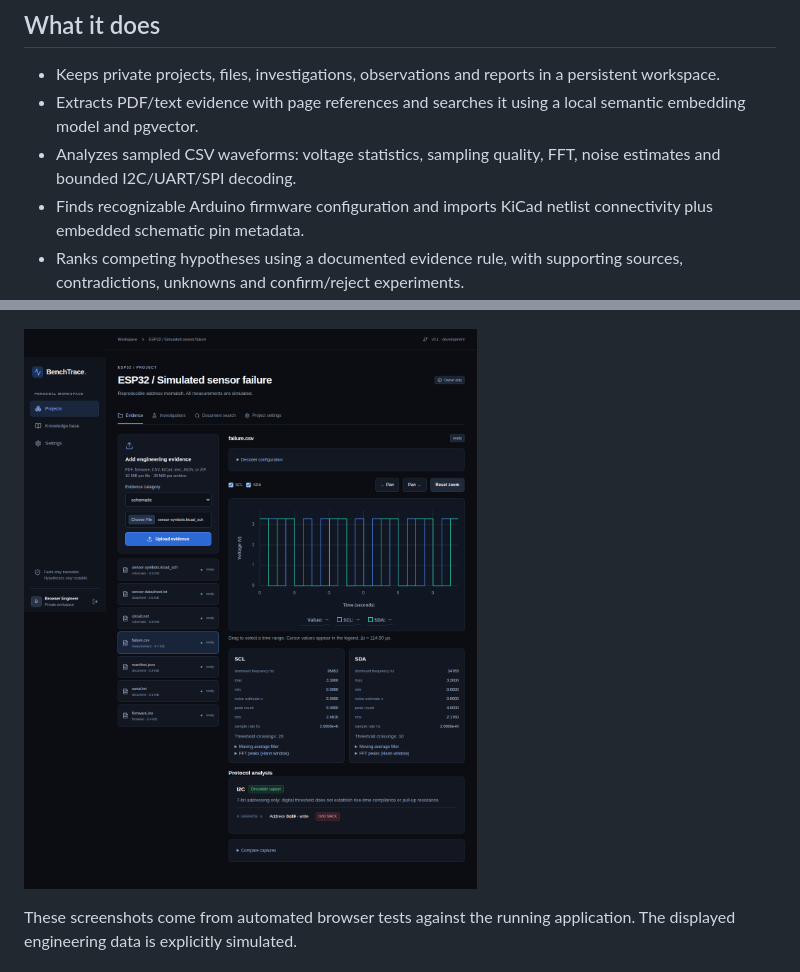
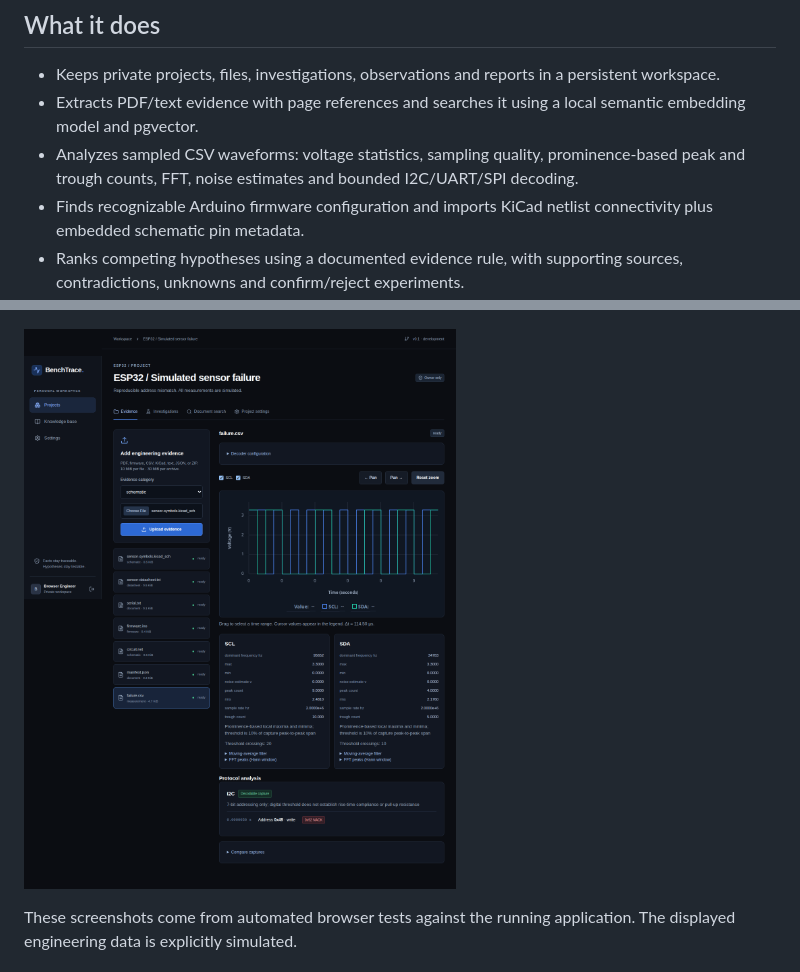
Before and after one commit to pragyan43jain/benchtrace, a Markdown page: README.md, 2 parts joined by grey strips. GitHub-like rendering; pictures changed too: docs/waveform-studio.png.

Commit message:
feat: report waveform trough counts

```diff
--- a/README.md
+++ b/README.md
@@ -10,7 +10,7 @@ BenchTrace is an open-source investigation workspace for hardware and embedded f
 
 - Keeps private projects, files, investigations, observations and reports in a persistent workspace.
 - Extracts PDF/text evidence with page references and searches it using a local semantic embedding model and pgvector.
-- Analyzes sampled CSV waveforms: voltage statistics, sampling quality, FFT, noise estimates and bounded I2C/UART/SPI decoding.
+- Analyzes sampled CSV waveforms: voltage statistics, sampling quality, prominence-based peak and trough counts, FFT, noise estimates and bounded I2C/UART/SPI decoding.
 - Finds recognizable Arduino firmware configuration and imports KiCad netlist connectivity plus embedded schematic pin metadata.
 - Ranks competing hypotheses using a documented evidence rule, with supporting sources, contradictions, unknowns and confirm/reject experiments.
 - Records user-performed tests, preserves investigation history, exports Markdown reports and saves reusable knowledge.
```
Also changed, not shown: ROADMAP.md (+5 -1 lines), docs/REQUIREMENTS.md (+1 -1 lines), docs/diagnostic-workspace.png, docs/mobile-workspace.png, 4 other files.
